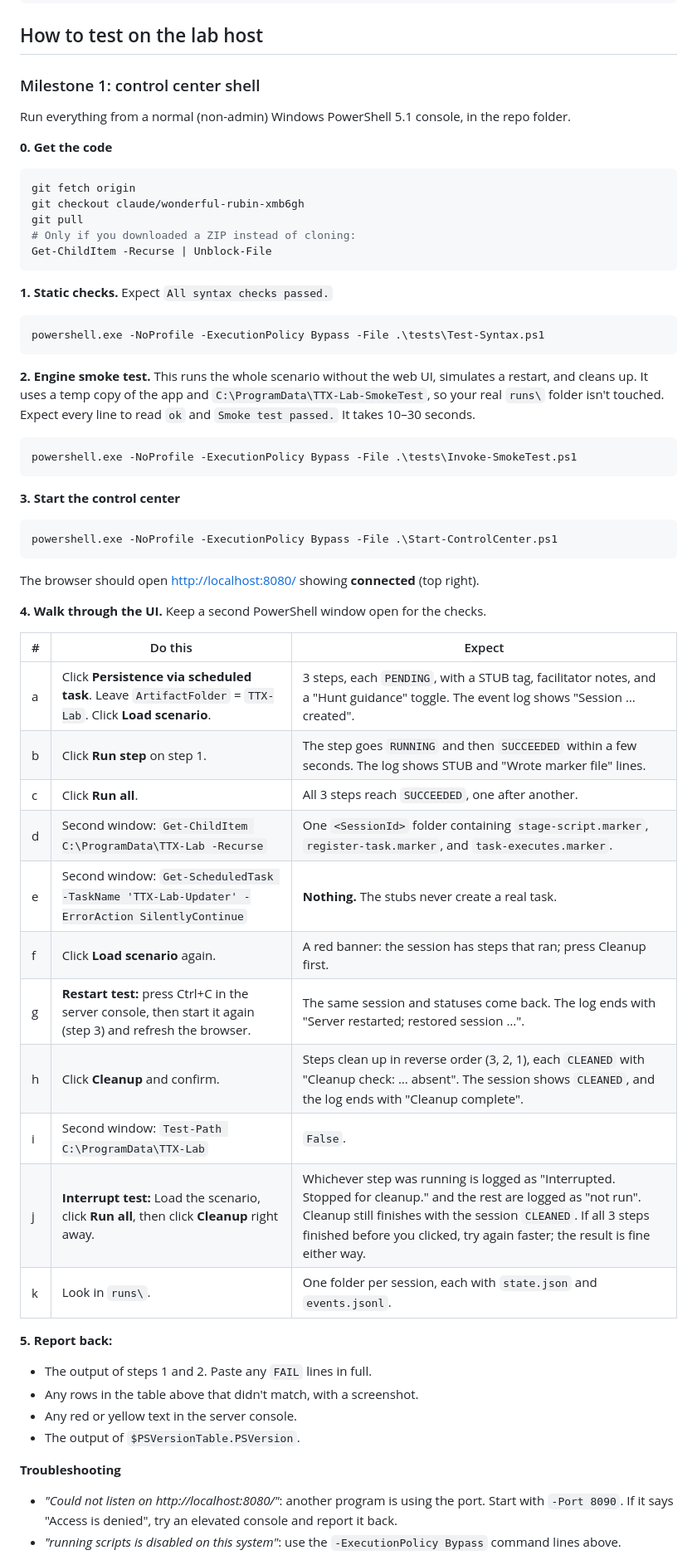
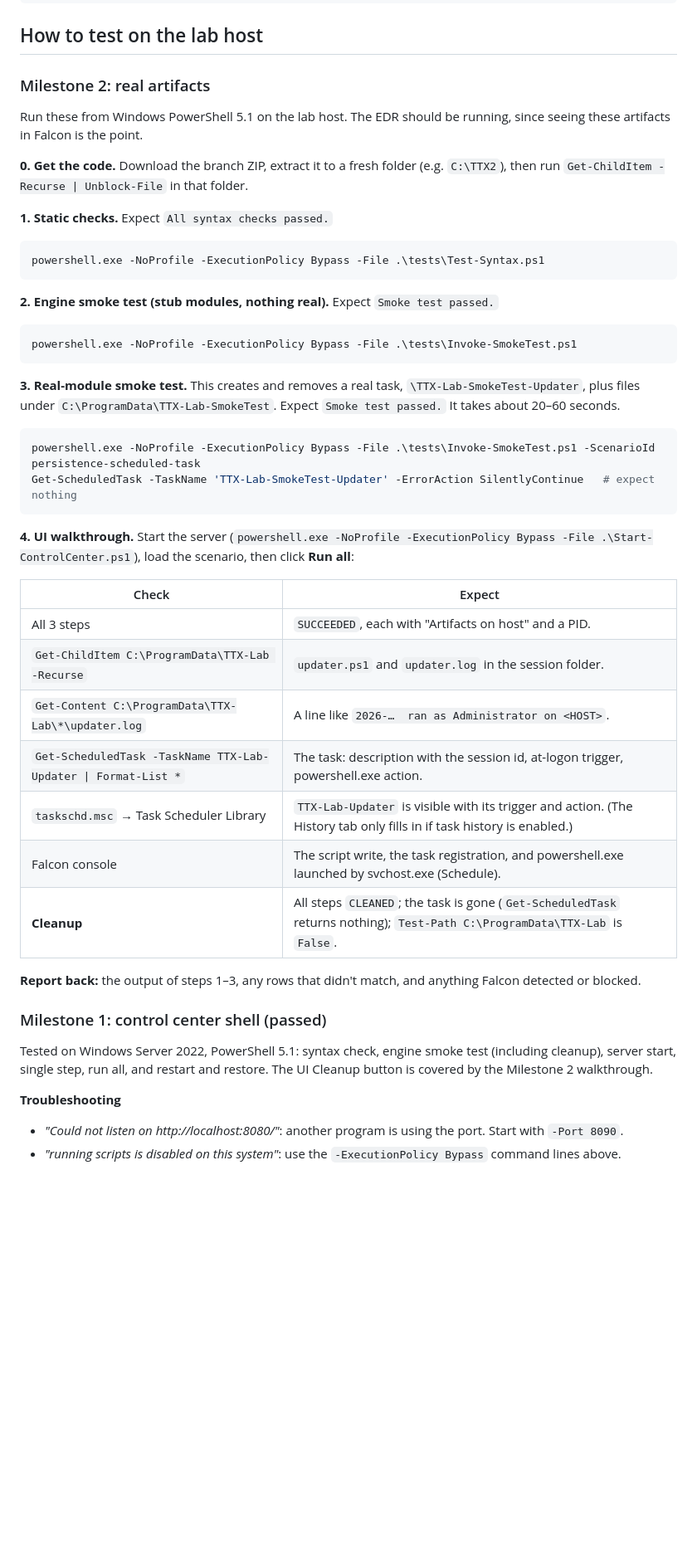
Before and after one commit to arhodges20/TTX, a Markdown page: README.md, the part around one of its changes. Shown at 83% size. GitHub-like rendering; blank space fills up the shorter version.

Commit message:
Document Milestone 2 (real artifacts) and how to test it on the lab host
Co-Authored-By: Claude Opus 5.5 <noreply@anthropic.com>
Claude-Session: https://claude.ai/code/session_01KDzjzovDNScuYysDrRFv2p

````diff
--- a/README.md
+++ b/README.md
@@ -88,20 +105,14 @@ runs/                     Session state and logs (gitignored)
 
 ## How to test on the lab host
 
-### Milestone 1: control center shell
+### Milestone 2: real artifacts
 
-Run everything from a normal (non-admin) Windows PowerShell 5.1 console, in
-the repo folder.
+Run these from Windows PowerShell 5.1 on the lab host. The EDR should be
+running, since seeing these artifacts in Falcon is the point.
 
-**0. Get the code**
-
-```powershell
-git fetch origin
-git checkout claude/wonderful-rubin-xmb6gh
-git pull
-# Only if you downloaded a ZIP instead of cloning:
-Get-ChildItem -Recurse | Unblock-File
-```
+**0. Get the code.** Download the branch ZIP, extract it to a fresh folder
+(e.g. `C:\TTX2`), then run `Get-ChildItem -Recurse | Unblock-File` in that
+folder.
 
 **1. Static checks.** Expect `All syntax checks passed.`
 
@@ -109,53 +120,48 @@ Get-ChildItem -Recurse | Unblock-File
 powershell.exe -NoProfile -ExecutionPolicy Bypass -File .\tests\Test-Syntax.ps1
 ```
 
-**2. Engine smoke test.** This runs the whole scenario without the web UI,
-simulates a restart, and cleans up. It uses a temp copy of the app and
-`C:\ProgramData\TTX-Lab-SmokeTest`, so your real `runs\` folder isn't touched.
-Expect every line to read `ok` and `Smoke test passed.` It takes 10–30
-seconds.
+**2. Engine smoke test (stub modules, nothing real).** Expect `Smoke test passed.`
 
 ```powershell
 powershell.exe -NoProfile -ExecutionPolicy Bypass -File .\tests\Invoke-SmokeTest.ps1
 ```
 
-**3. Start the control center**
+**3. Real-module smoke test.** This creates and removes a real task,
+`\TTX-Lab-SmokeTest-Updater`, plus files under
+`C:\ProgramData\TTX-Lab-SmokeTest`. Expect `Smoke test passed.` It takes
+about 20–60 seconds.
 
 ```powershell
-powershell.exe -NoProfile -ExecutionPolicy Bypass -File .\Start-ControlCenter.ps1
+powershell.exe -NoProfile -ExecutionPolicy Bypass -File .\tests\Invoke-SmokeTest.ps1 -ScenarioId persistence-scheduled-task
+Get-ScheduledTask -TaskName 'TTX-Lab-SmokeTest-Updater' -ErrorAction SilentlyContinue   # expect nothing
 ```
 
-The browser should open <http://localhost:8080/> showing **connected**
-(top right).
+**4. UI walkthrough.** Start the server
+(`powershell.exe -NoProfile -ExecutionPolicy Bypass -File .\Start-ControlCenter.ps1`),
+load the scenario, then click **Run all**:
 
-**4. Walk through the UI.** Keep a second PowerShell window open for the
-checks.
+| Check | Expect |
+|---|---|
+| All 3 steps | `SUCCEEDED`, each with "Artifacts on host" and a PID. |
+| `Get-ChildItem C:\ProgramData\TTX-Lab -Recurse` | `updater.ps1` and `updater.log` in the session folder. |
+| `Get-Content C:\ProgramData\TTX-Lab\*\updater.log` | A line like `2026-…  ran as Administrator on <HOST>`. |
+| `Get-ScheduledTask -TaskName TTX-Lab-Updater \| Format-List *` | The task: description with the session id, at-logon trigger, powershell.exe action. |
+| `taskschd.msc` → Task Scheduler Library | `TTX-Lab-Updater` is visible with its trigger and action. (The History tab only fills in if task history is enabled.) |
+| Falcon console | The script write, the task registration, and powershell.exe launched by svchost.exe (Schedule). |
+| **Cleanup** | All steps `CLEANED`; the task is gone (`Get-ScheduledTask` returns nothing); `Test-Path C:\ProgramData\TTX-Lab` is `False`. |
 
-| # | Do this | Expect |
-|---|---|---|
-| a | Click **Persistence via scheduled task**. Leave `ArtifactFolder` = `TTX-Lab`. Click **Load scenario**. | 3 steps, each `PENDING`, with a STUB tag, facilitator notes, and a "Hunt guidance" toggle. The event log shows "Session … created". |
-| b | Click **Run step** on step 1. | The step goes `RUNNING` and then `SUCCEEDED` within a few seconds. The log shows STUB and "Wrote marker file" lines. |
-| c | Click **Run all**. | All 3 steps reach `SUCCEEDED`, one after another. |
-| d | Second window: `Get-ChildItem C:\ProgramData\TTX-Lab -Recurse` | One `<SessionId>` folder containing `stage-script.marker`, `register-task.marker`, and `task-executes.marker`. |
-| e | Second window: `Get-ScheduledTask -TaskName 'TTX-Lab-Updater' -ErrorAction SilentlyContinue` | **Nothing.** The stubs never create a real task. |
-| f | Click **Load scenario** again. | A red banner: the session has steps that ran; press Cleanup first. |
-| g | **Restart test:** press Ctrl+C in the server console, then start it again (step 3) and refresh the browser. | The same session and statuses come back. The log ends with "Server restarted; restored session …". |
-| h | Click **Cleanup** and confirm. | Steps clean up in reverse order (3, 2, 1), each `CLEANED` with "Cleanup check: … absent". The session shows `CLEANED`, and the log ends with "Cleanup complete". |
-| i | Second window: `Test-Path C:\ProgramData\TTX-Lab` | `False`. |
-| j | **Interrupt test:** Load the scenario, click **Run all**, then click **Cleanup** right away. | Whichever step was running is logged as "Interrupted. Stopped for cleanup." and the rest are logged as "not run". Cleanup still finishes with the session `CLEANED`. If all 3 steps finished before you clicked, try again faster; the result is fine either way. |
-| k | Look in `runs\`. | One folder per session, each with `state.json` and `events.jsonl`. |
+**Report back:** the output of steps 1–3, any rows that didn't match, and
+anything Falcon detected or blocked.
 
-**5. Report back:**
+### Milestone 1: control center shell (passed)
 
-- The output of steps 1 and 2. Paste any `FAIL` lines in full.
-- Any rows in the table above that didn't match, with a screenshot.
-- Any red or yellow text in the server console.
-- The output of `$PSVersionTable.PSVersion`.
+Tested on Windows Server 2022, PowerShell 5.1: syntax check, engine smoke
+test (including cleanup), server start, single step, run all, and restart and
+restore. The UI Cleanup button is covered by the Milestone 2 walkthrough.
 
 **Troubleshooting**
 
 - *"Could not listen on http://localhost:8080/"*: another program is using
-  the port. Start with `-Port 8090`. If it says "Access is denied", try an
-  elevated console and report it back.
+  the port. Start with `-Port 8090`.
 - *"running scripts is disabled on this system"*: use the
   `-ExecutionPolicy Bypass` command lines above.
````
Also changed, not shown: other parts of README.md (+40 -21 lines), CHANGELOG.md (+1 -0 lines).
